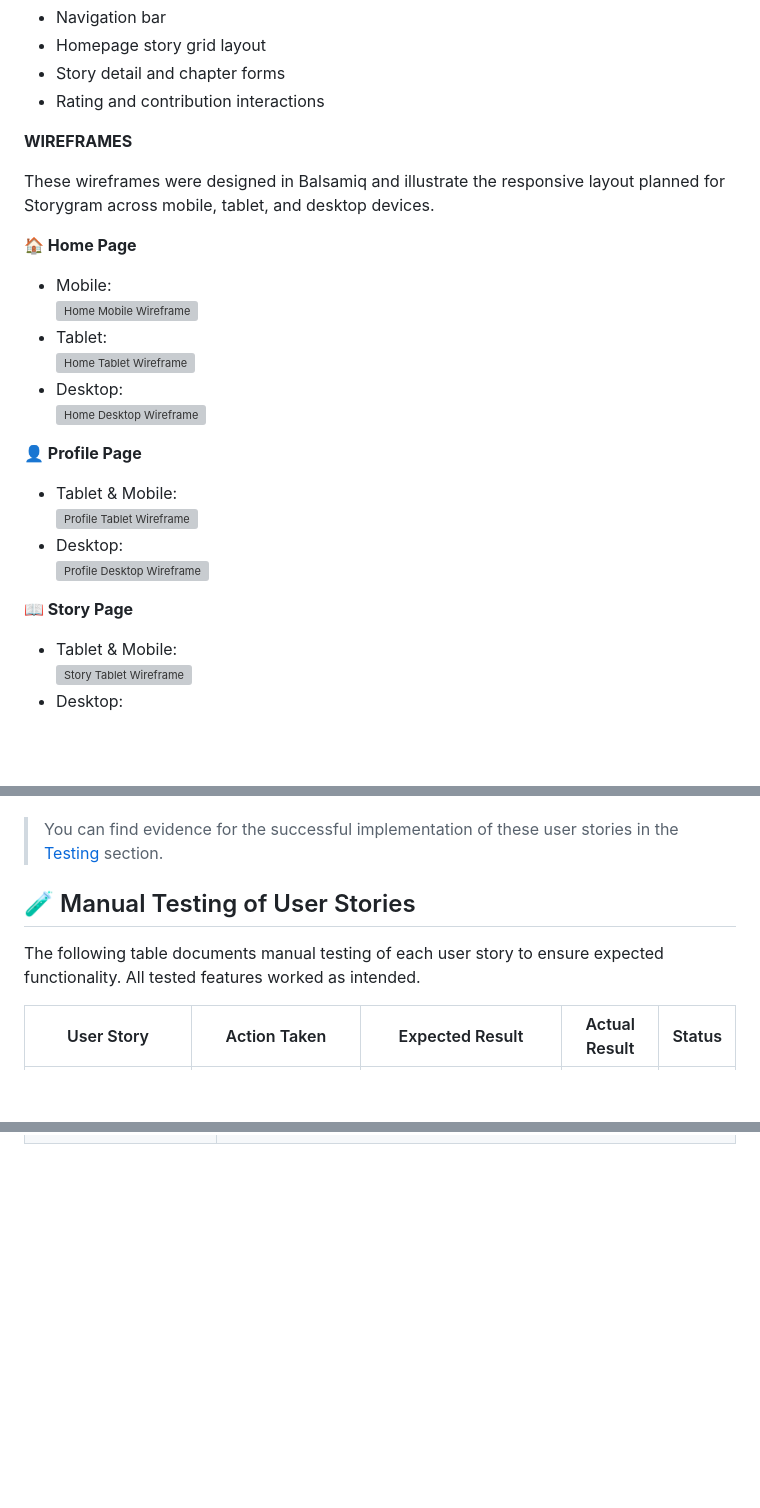
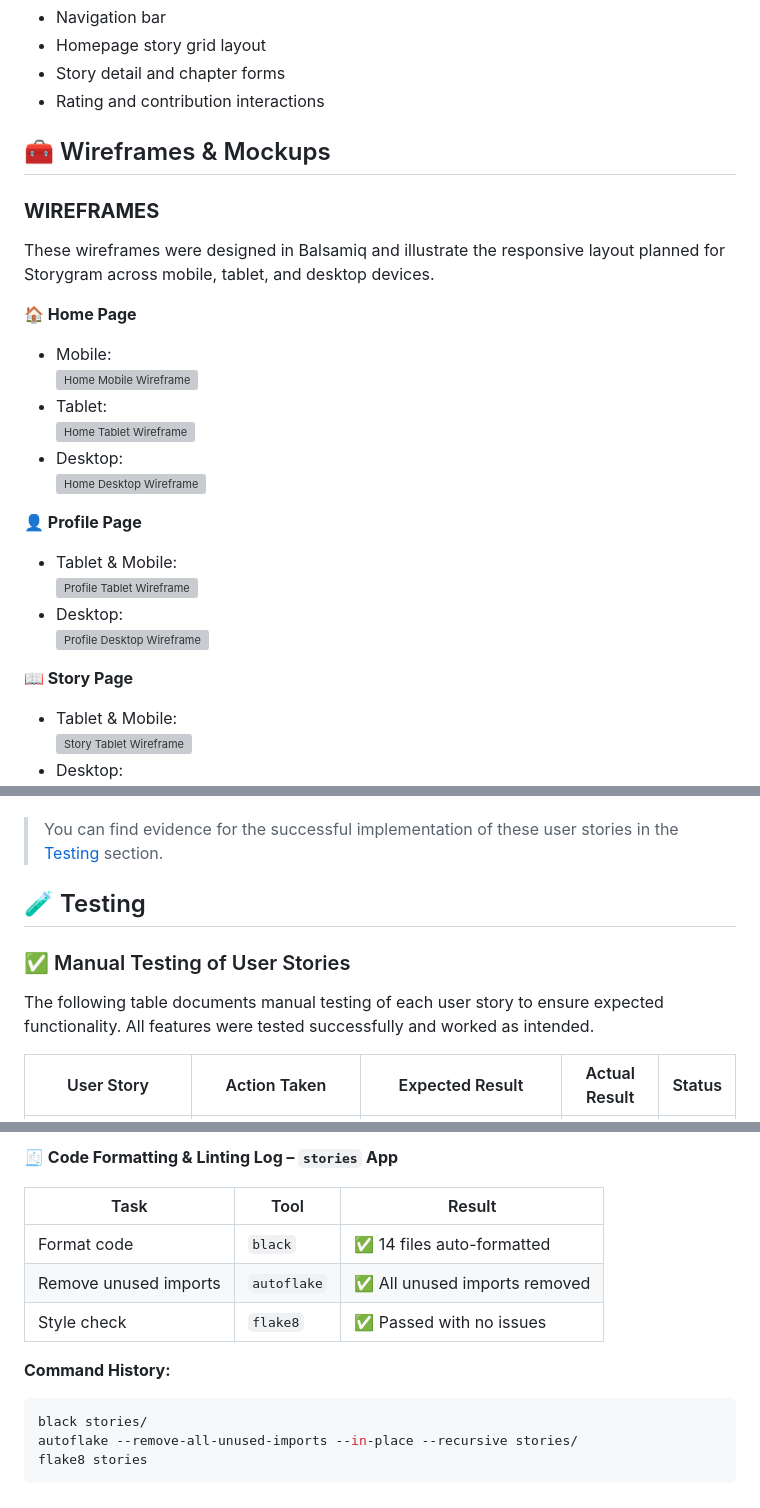
Before and after one commit to ie3ul2df/storytelling-platform, a Markdown page: README.md, 3 parts joined by grey strips. Rendered like a GitHub page; blank space fills up the shorter version; grey boxes are pictures that could not be loaded.

````diff
--- a/README.md
+++ b/README.md
@@ -86,7 +86,9 @@ Each view includes:
 - Story detail and chapter forms
 - Rating and contribution interactions
 
-**WIREFRAMES**
+## 🧰 Wireframes & Mockups
+
+### **WIREFRAMES**
 
 These wireframes were designed in Balsamiq and illustrate the responsive layout planned for Storygram across mobile, tablet, and desktop devices.
 
@@ -199,9 +205,11 @@ User stories are grouped by priority using the MoSCoW method:
 
 > You can find evidence for the successful implementation of these user stories in the [Testing](#-testing) section.
 
-## 🧪 Manual Testing of User Stories
+## 🧪 Testing
 
-The following table documents manual testing of each user story to ensure expected functionality. All tested features worked as intended.
+### ✅ Manual Testing of User Stories
+
+The following table documents manual testing of each user story to ensure expected functionality. All features were tested successfully and worked as intended.
 
 | User Story                         | Action Taken                                 | Expected Result                                  | Actual Result | Status |
 | ---------------------------------- | -------------------------------------------- | ------------------------------------------------ | ------------- | ------ |
@@ -275,0 +292,15 @@ AJAX-powered rating now updates stars, average, and user count live. Highest-rat
+**🧾 Code Formatting & Linting Log – `stories` App**
+
+| Task                  | Tool        | Result                        |
+| --------------------- | ----------- | ----------------------------- |
+| Format code           | `black`     | ✅ 14 files auto-formatted    |
+| Remove unused imports | `autoflake` | ✅ All unused imports removed |
+| Style check           | `flake8`    | ✅ Passed with no issues      |
+
+**Command History:**
+
+```bash
+black stories/
+autoflake --remove-all-unused-imports --in-place --recursive stories/
+flake8 stories
+```
````
Also changed, not shown: other parts of README.md (+62 -50 lines).
